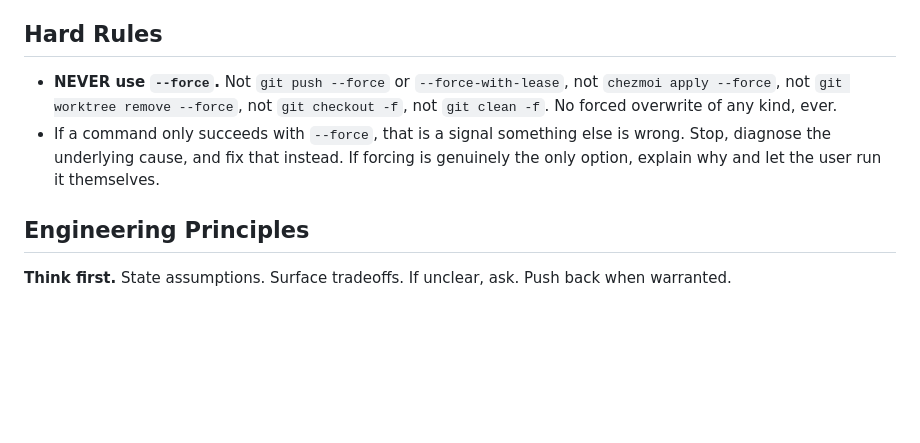
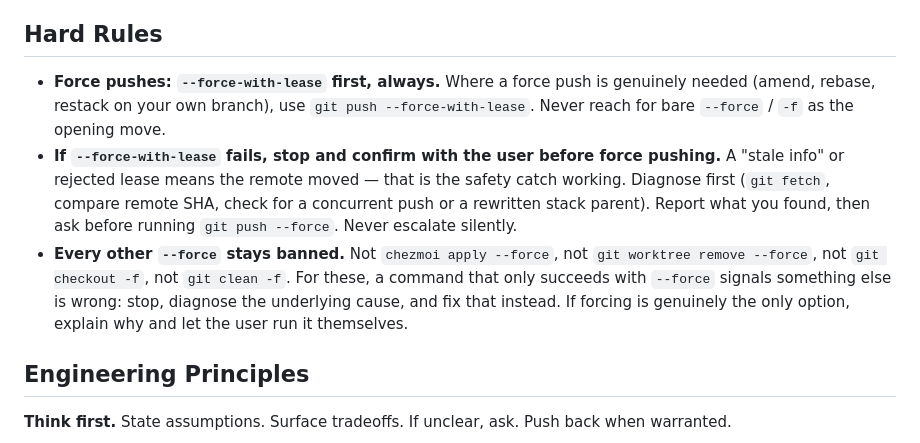
Before and after one commit to luchev/dotfiles, a Markdown page: dot_config/opencode/instructions.md, the part around the change. Rendered like a GitHub page; blank space fills up the shorter version.

Commit message:
instructions: allow --force-with-lease for force pushes
Bare --force and every other --force flag stay banned. A rejected lease is
the safety catch working: diagnose, report, then ask before escalating.

```diff
--- a/dot_config/opencode/instructions.md
+++ b/dot_config/opencode/instructions.md
@@ -8,12 +8,19 @@
 
 ## Hard Rules
 
-- **NEVER use `--force`.** Not `git push --force` or `--force-with-lease`, not
-  `chezmoi apply --force`, not `git worktree remove --force`, not `git checkout -f`,
-  not `git clean -f`. No forced overwrite of any kind, ever.
-- If a command only succeeds with `--force`, that is a signal something else is wrong.
-  Stop, diagnose the underlying cause, and fix that instead. If forcing is genuinely
-  the only option, explain why and let the user run it themselves.
+- **Force pushes: `--force-with-lease` first, always.** Where a force push is genuinely
+  needed (amend, rebase, restack on your own branch), use
+  `git push --force-with-lease`. Never reach for bare `--force` / `-f` as the opening move.
+- **If `--force-with-lease` fails, stop and confirm with the user before force pushing.**
+  A "stale info" or rejected lease means the remote moved — that is the safety catch
+  working. Diagnose first (`git fetch`, compare remote SHA, check for a concurrent
+  push or a rewritten stack parent). Report what you found, then ask before running
+  `git push --force`. Never escalate silently.
+- **Every other `--force` stays banned.** Not `chezmoi apply --force`, not
+  `git worktree remove --force`, not `git checkout -f`, not `git clean -f`. For these,
+  a command that only succeeds with `--force` signals something else is wrong: stop,
+  diagnose the underlying cause, and fix that instead. If forcing is genuinely the only
+  option, explain why and let the user run it themselves.
 
 ## Engineering Principles
 
```
